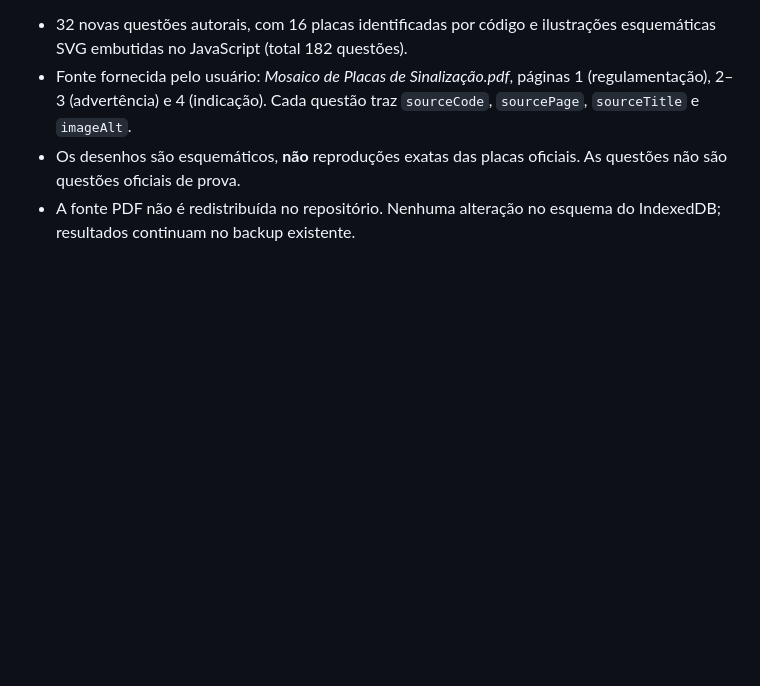
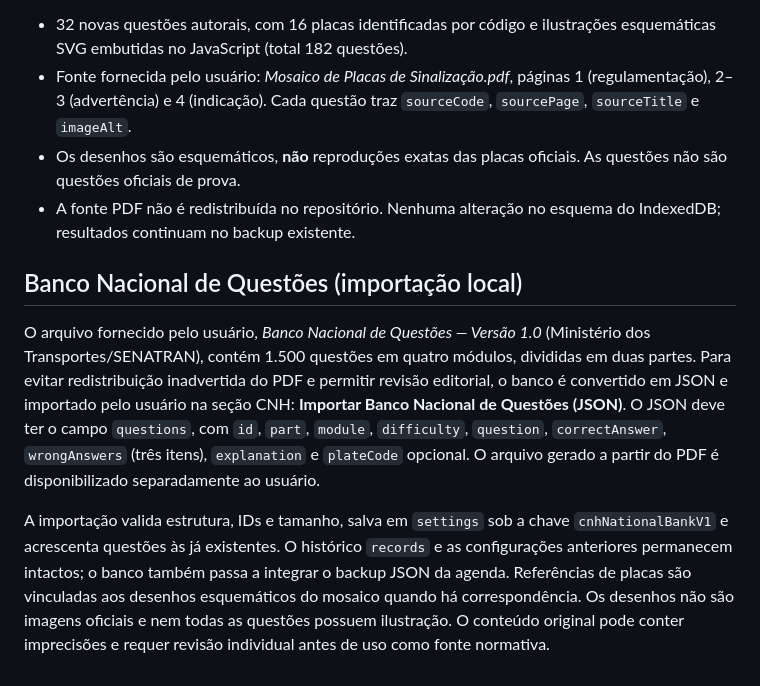
Before and after one commit to jvfs06/minha-agenda, a Markdown page: README.md, the part around the change. GitHub-like rendering; blank space fills up the shorter version.

Commit message:
docs(cnh): document national 1500-question import and source limitations

```diff
--- a/README.md
+++ b/README.md
@@ -79,3 +79,9 @@ Fonte temática: https://www.gov.br/transportes/pt-br/assuntos/transito/senatran
 - Fonte fornecida pelo usuário: *Mosaico de Placas de Sinalização.pdf*, páginas 1 (regulamentação), 2–3 (advertência) e 4 (indicação). Cada questão traz `sourceCode`, `sourcePage`, `sourceTitle` e `imageAlt`.
 - Os desenhos são esquemáticos, **não** reproduções exatas das placas oficiais. As questões não são questões oficiais de prova.
 - A fonte PDF não é redistribuída no repositório. Nenhuma alteração no esquema do IndexedDB; resultados continuam no backup existente.
+
+## Banco Nacional de Questões (importação local)
+
+O arquivo fornecido pelo usuário, *Banco Nacional de Questões — Versão 1.0* (Ministério dos Transportes/SENATRAN), contém 1.500 questões em quatro módulos, divididas em duas partes. Para evitar redistribuição inadvertida do PDF e permitir revisão editorial, o banco é convertido em JSON e importado pelo usuário na seção CNH: **Importar Banco Nacional de Questões (JSON)**. O JSON deve ter o campo `questions`, com `id`, `part`, `module`, `difficulty`, `question`, `correctAnswer`, `wrongAnswers` (três itens), `explanation` e `plateCode` opcional. O arquivo gerado a partir do PDF é disponibilizado separadamente ao usuário.
+
+A importação valida estrutura, IDs e tamanho, salva em `settings` sob a chave `cnhNationalBankV1` e acrescenta questões às já existentes. O histórico `records` e as configurações anteriores permanecem intactos; o banco também passa a integrar o backup JSON da agenda. Referências de placas são vinculadas aos desenhos esquemáticos do mosaico quando há correspondência. Os desenhos não são imagens oficiais e nem todas as questões possuem ilustração. O conteúdo original pode conter imprecisões e requer revisão individual antes de uso como fonte normativa.
```
